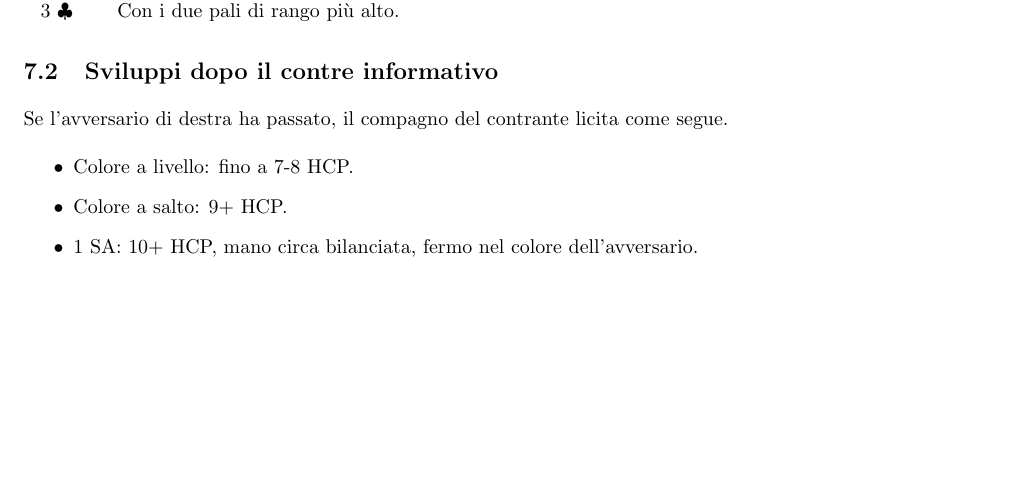
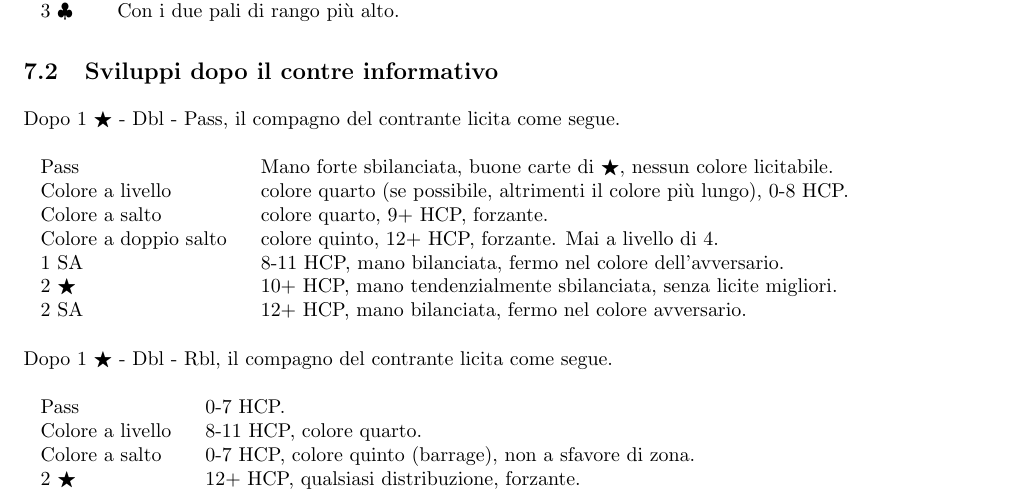
Before and after one commit to auron95/bridge, a LaTeX document (bridge.tex): part of page 18 of 18, cut so that both start at the same text, the shorter picture padded with empty space. Compiled offline with pdfLaTeX.

Commit message:
Aggiunti gli sviluppi sul contre informativo.

```diff
--- a/bridge.tex
+++ b/bridge.tex
@@ -668,14 +668,26 @@ Sull'apertura di 1 \j degli avversari, senza che abbiano licitato entrambi, con
 
 \subsection{Sviluppi dopo il contre informativo}
 
-Se l'avversario di destra ha passato, il compagno del contrante licita come segue.
-\begin{itemize}
-  \item Colore a livello: fino a 7-8 HCP.
-  \item Colore a salto: 9+ HCP.
-  \item 1 \sa: 10+ HCP, mano circa bilanciata, fermo nel colore dell'avversario.
-\end{itemize}
+Dopo 1 \j \xspace- Dbl - Pass, il compagno del contrante licita come segue.
 
+\begin{twocol}
+	Pass & Mano forte sbilanciata, buone carte di \j, nessun colore licitabile. \\
+	Colore a livello & colore quarto (se possibile, altrimenti il colore più lungo), 0-8 HCP. \\
+	Colore a salto & colore quarto, 9+ HCP, forzante. \\
+	Colore a doppio salto & colore quinto, 12+ HCP, forzante. Mai a livello di 4. \\
+	1 \sa & 8-11 HCP, mano bilanciata, fermo nel colore dell'avversario. \\
+	2 \j & 10+ HCP, mano tendenzialmente sbilanciata, senza licite migliori. \\
+	2 \sa & 12+ HCP, mano bilanciata, fermo nel colore avversario. \\
+\end{twocol}
 
+Dopo 1 \j \xspace- Dbl - Rbl, il compagno del contrante licita come segue.
+
+\begin{twocol}
+	Pass & 0-7 HCP. \\
+	Colore a livello & 8-11 HCP, colore quarto. \\
+	Colore a salto & 0-7 HCP, colore quinto (barrage), non a sfavore di zona. \\
+	2 \j & 12+ HCP, qualsiasi distribuzione, forzante. \\
+\end{twocol}
 
 
 \end{document}
```
